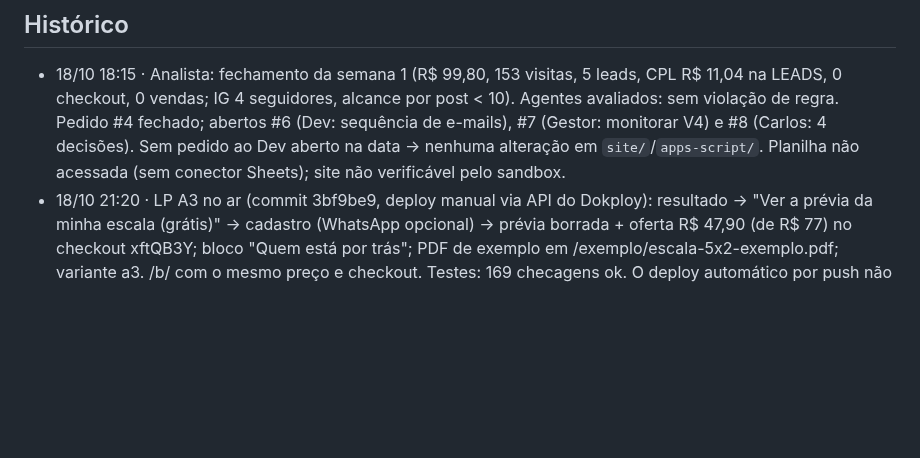
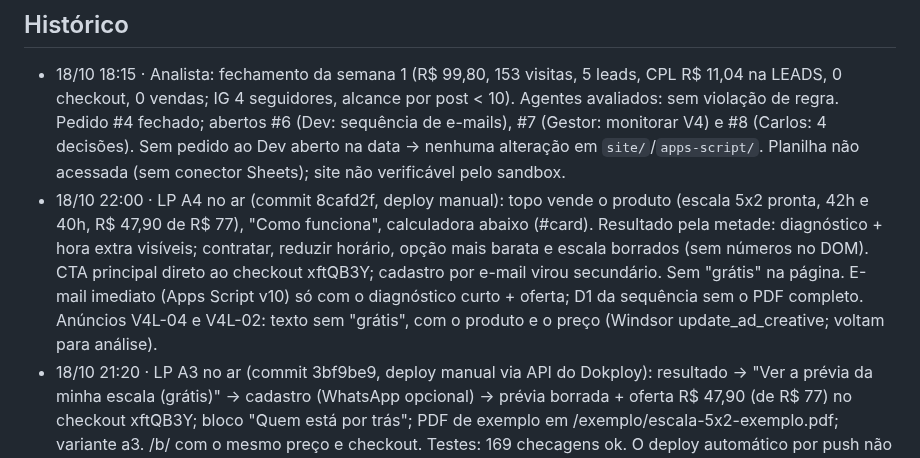
Before and after one commit to Carlosvpm/jornada40h, a Markdown page: docs/ESTADO.md, the part around the change. Rendered like a GitHub page; blank space fills up the shorter version.

Commit message:
ESTADO: LP A4 (resultado pela metade), e-mails e anúncios sem "grátis"
Co-Authored-By: Claude Opus 5.5 <noreply@anthropic.com>
Claude-Session: https://claude.ai/code/session_013Lr8mQXt3cVjhu3fx1nCZP

```diff
--- a/docs/ESTADO.md
+++ b/docs/ESTADO.md
@@ -111,6 +111,7 @@ Status: feito (Carlos: "vc consegue postar, cuidar dos anúncios e fazer deploy"
 
 ## Histórico
 - 18/10 18:15 · Analista: fechamento da semana 1 (R$ 99,80, 153 visitas, 5 leads, CPL R$ 11,04 na LEADS, 0 checkout, 0 vendas; IG 4 seguidores, alcance por post < 10). Agentes avaliados: sem violação de regra. Pedido #4 fechado; abertos #6 (Dev: sequência de e-mails), #7 (Gestor: monitorar V4) e #8 (Carlos: 4 decisões). Sem pedido ao Dev aberto na data → nenhuma alteração em `site/`/`apps-script/`. Planilha não acessada (sem conector Sheets); site não verificável pelo sandbox.
+- 18/10 22:00 · LP A4 no ar (commit 8cafd2f, deploy manual): topo vende o produto (escala 5x2 pronta, 42h e 40h, R$ 47,90 de R$ 77), "Como funciona", calculadora abaixo (#card). Resultado pela metade: diagnóstico + hora extra visíveis; contratar, reduzir horário, opção mais barata e escala borrados (sem números no DOM). CTA principal direto ao checkout xftQB3Y; cadastro por e-mail virou secundário. Sem "grátis" na página. E-mail imediato (Apps Script v10) só com o diagnóstico curto + oferta; D1 da sequência sem o PDF completo. Anúncios V4L-04 e V4L-02: texto sem "grátis", com o produto e o preço (Windsor update_ad_creative; voltam para análise).
 - 18/10 21:20 · LP A3 no ar (commit 3bf9be9, deploy manual via API do Dokploy): resultado → "Ver a prévia da minha escala (grátis)" → cadastro (WhatsApp opcional) → prévia borrada + oferta R$ 47,90 (de R$ 77) no checkout xftQB3Y; bloco "Quem está por trás"; PDF de exemplo em /exemplo/escala-5x2-exemplo.pdf; variante a3. /b/ com o mesmo preço e checkout. Testes: 169 checagens ok. O deploy automático por push não disparou com watchPaths=site/**; filtro removido (qualquer push na main publica).
 - 18/10 21:00 · Funil (autonomia dada pelo Carlos: "quero que vc seja totalmente autonomo"): [VENDAS] pausada (CPM R$ 53 e 0 InitiateCheckout em ~165 visitas). [LEADS] segue em R$ 25/dia: o aumento para R$ 45 foi barrado pelo modo automático do Claude Code até o Carlos liberar a regra `mcp__claude_ai_Windsor_ai__execute_action` em /permissions. Sequência de e-mails LIGADA (gatilho processarSequencia de hora em hora, 8h–20h): D1 ~2h após o lead = prévia (PDF) + oferta R$ 47,90 (xftQB3Y); D3 em 2 dias; D7 em 5 dias; os 5 leads do e-mail manual de 18/10 pulam o D1. Apps Script v9 (mesmo ID do webhook): e-mail imediato também em R$ 47,90 e checkoutDe_() ignora o link antigo de R$ 77. Métrica principal a partir de agora: custo por venda (receita R$ 47,90 por venda; lead ~R$ 10).
 - 18/10 17:05 · Links (OK do Carlos, "pode aprovar o texto da IA e atualizar os links"): LP A e B com "acesso antecipado ao app da transição, com assistente de IA" + FAQ "O que a IA faz?" (commit 9ff2fbb, no ar). Trocados para jornada40h.com.br: os 4 anúncios ativos (V4-03, V4-01 com as mesmas UTMs no link; V4L-04, V4L-02 com UTMs em Parâmetros de URL; os 4 voltaram para análise da Meta), Kiwify (página de vendas e página de obrigado), Apps Script (SITE_URL, implantação v7 no mesmo ID, webhook inalterado), README, motor do PDF e base de mídias da FILA. Deploy automático no push ainda não funciona: depois de push em site/, rodar application.deploy no Dokploy (o workflow com webhook foi bloqueado pelo modo automático).
```
